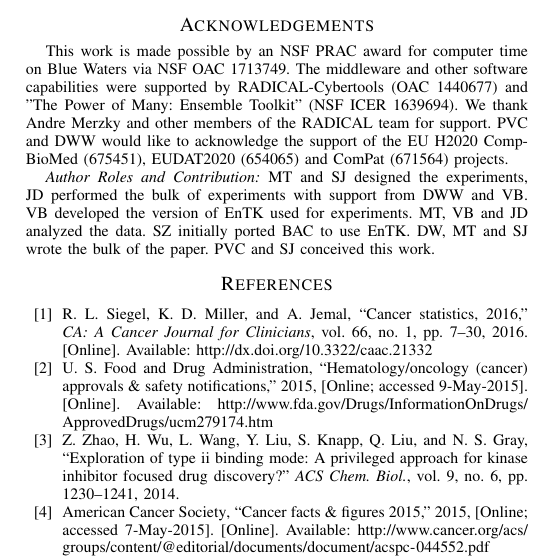
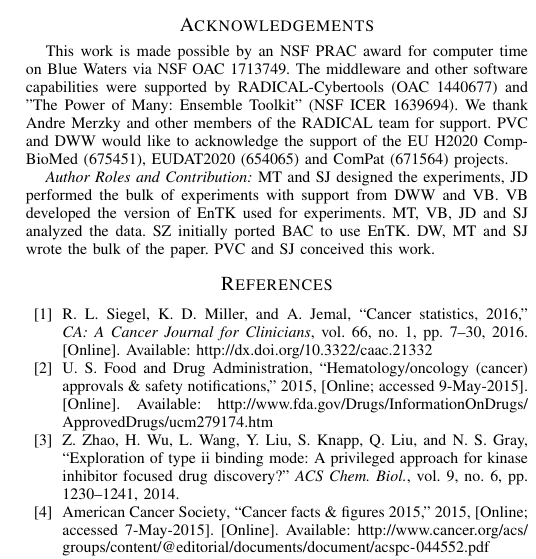
Before and after one commit to radical-collaboration/HT-BAC_SC17_paper, a LaTeX paper (ht-bac-sc17-paper.tex, which reads acknowledgements.tex): part of one column of page 9 of 10, cut so that both start at the same text. Compiled offline with pdfLaTeX.

Commit message:
ongoing fixes.

```diff
--- a/acknowledgements.tex
+++ b/acknowledgements.tex
@@ -5,9 +5,9 @@ NSF OAC	1713749. The middleware and other software capabilities were supported b
 
 {\it Author Roles and Contribution:} MT and SJ designed the experiments, JD
 performed the bulk of experiments with support from DWW and VB. VB developed
-the version of EnTK used for experiments. MT, VB and JD analyzed the data.  SZ
-initially ported BAC to use EnTK. DW, MT and SJ wrote the bulk of the paper.
-PVC and SJ conceived this work.
+the version of EnTK used for experiments. MT, VB, JD and SJ analyzed the data.
+SZ initially ported BAC to use EnTK. DW, MT and SJ wrote the bulk of the
+paper. PVC and SJ conceived this work.
 
 
 
```
